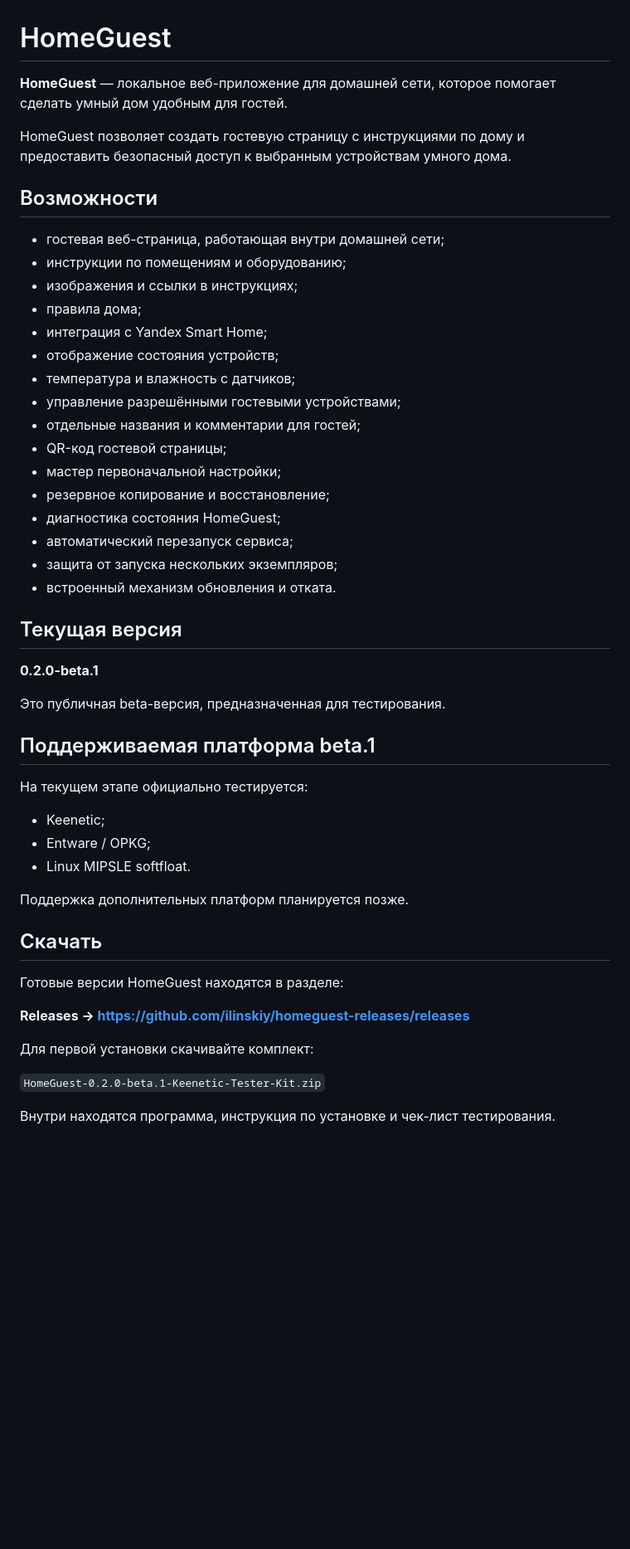
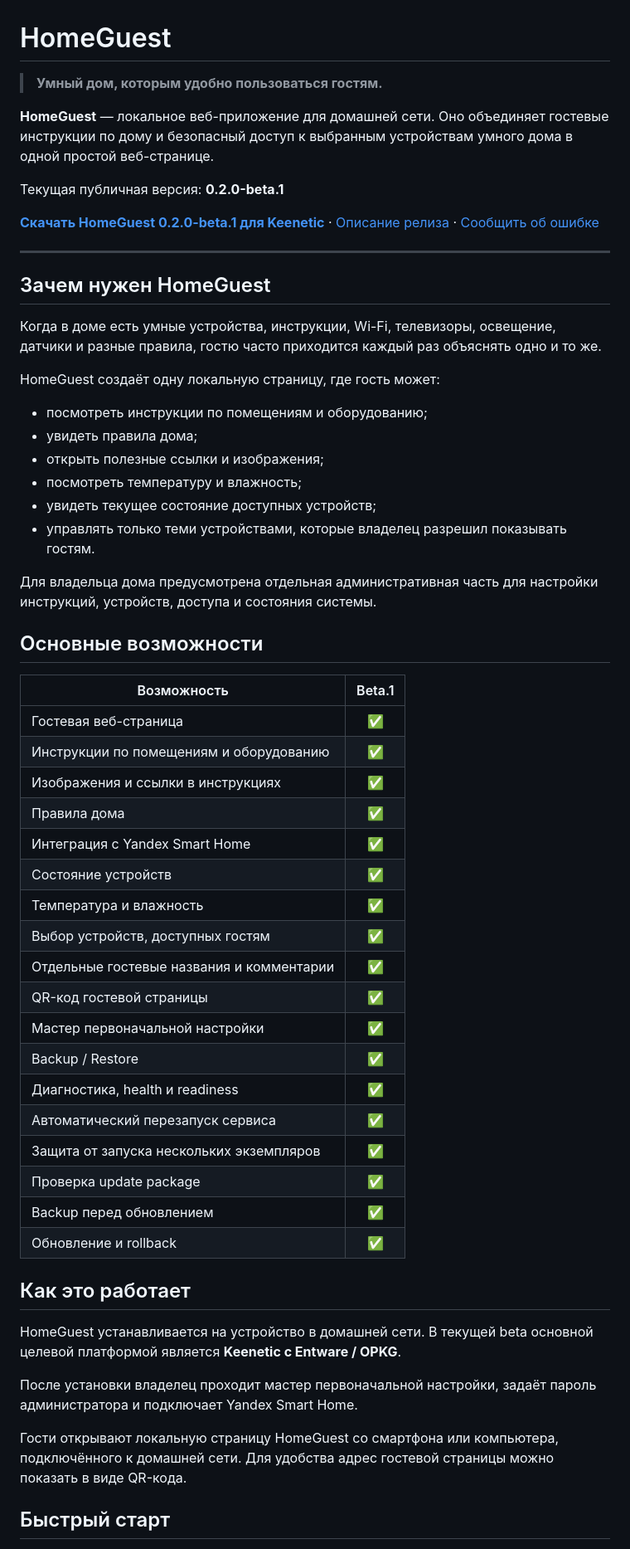
Before and after one commit to ilinskiy/homeguest-releases, a Markdown page: README.md, the part around one of its changes. Shown at 83% size. Drawn GitHub-style; blank space fills up the shorter version.

Commit message:
Improve public HomeGuest project page

```diff
--- a/README.md
+++ b/README.md
@@ -1,53 +1,60 @@
 # HomeGuest
 
-**HomeGuest** — локальное веб-приложение для домашней сети, которое помогает сделать умный дом удобным для гостей.
+> **Умный дом, которым удобно пользоваться гостям.**
 
-HomeGuest позволяет создать гостевую страницу с инструкциями по дому и предоставить безопасный доступ к выбранным устройствам умного дома.
+**HomeGuest** — локальное веб-приложение для домашней сети. Оно объединяет гостевые инструкции по дому и безопасный доступ к выбранным устройствам умного дома в одной простой веб-странице.
 
-## Возможности
+Текущая публичная версия: **0.2.0-beta.1**
 
-- гостевая веб-страница, работающая внутри домашней сети;
-- инструкции по помещениям и оборудованию;
-- изображения и ссылки в инструкциях;
-- правила дома;
-- интеграция с Yandex Smart Home;
-- отображение состояния устройств;
-- температура и влажность с датчиков;
-- управление разрешёнными гостевыми устройствами;
-- отдельные названия и комментарии для гостей;
-- QR-код гостевой страницы;
-- мастер первоначальной настройки;
-- резервное копирование и восстановление;
-- диагностика состояния HomeGuest;
-- автоматический перезапуск сервиса;
-- защита от запуска нескольких экземпляров;
-- встроенный механизм обновления и отката.
+[**Скачать HomeGuest 0.2.0-beta.1 для Keenetic**](https://github.com/ilinskiy/homeguest-releases/releases/download/v0.2.0-beta.1/HomeGuest-0.2.0-beta.1-Keenetic-Tester-Kit.zip) · [Описание релиза](https://github.com/ilinskiy/homeguest-releases/releases/tag/v0.2.0-beta.1) · [Сообщить об ошибке](https://github.com/ilinskiy/homeguest-releases/issues/new/choose)
 
-## Текущая версия
+---
 
-**0.2.0-beta.1**
+## Зачем нужен HomeGuest
 
-Это публичная beta-версия, предназначенная для тестирования.
+Когда в доме есть умные устройства, инструкции, Wi-Fi, телевизоры, освещение, датчики и разные правила, гостю часто приходится каждый раз объяснять одно и то же.
 
-## Поддерживаемая платформа beta.1
+HomeGuest создаёт одну локальную страницу, где гость может:
 
-На текущем этапе официально тестируется:
+- посмотреть инструкции по помещениям и оборудованию;
+- увидеть правила дома;
+- открыть полезные ссылки и изображения;
+- посмотреть температуру и влажность;
+- увидеть текущее состояние доступных устройств;
+- управлять только теми устройствами, которые владелец разрешил показывать гостям.
 
-- Keenetic;
-- Entware / OPKG;
-- Linux MIPSLE softfloat.
+Для владельца дома предусмотрена отдельная административная часть для настройки инструкций, устройств, доступа и состояния системы.
 
-Поддержка дополнительных платформ планируется позже.
+## Основные возможности
 
-## Скачать
+| Возможность | Beta.1 |
+|---|:---:|
+| Гостевая веб-страница | ✅ |
+| Инструкции по помещениям и оборудованию | ✅ |
+| Изображения и ссылки в инструкциях | ✅ |
+| Правила дома | ✅ |
+| Интеграция с Yandex Smart Home | ✅ |
+| Состояние устройств | ✅ |
+| Температура и влажность | ✅ |
+| Выбор устройств, доступных гостям | ✅ |
+| Отдельные гостевые названия и комментарии | ✅ |
+| QR-код гостевой страницы | ✅ |
+| Мастер первоначальной настройки | ✅ |
+| Backup / Restore | ✅ |
+| Диагностика, health и readiness | ✅ |
+| Автоматический перезапуск сервиса | ✅ |
+| Защита от запуска нескольких экземпляров | ✅ |
+| Проверка update package | ✅ |
+| Backup перед обновлением | ✅ |
+| Обновление и rollback | ✅ |
 
-Готовые версии HomeGuest находятся в разделе:
+## Как это работает
 
-**Releases → https://github.com/ilinskiy/homeguest-releases/releases**
+HomeGuest устанавливается на устройство в домашней сети. В текущей beta основной целевой платформой является **Keenetic с Entware / OPKG**.
 
-Для первой установки скачивайте комплект:
+После установки владелец проходит мастер первоначальной настройки, задаёт пароль администратора и подключает Yandex Smart Home.
 
-`HomeGuest-0.2.0-beta.1-Keenetic-Tester-Kit.zip`
+Гости открывают локальную страницу HomeGuest со смартфона или компьютера, подключённого к домашней сети. Для удобства адрес гостевой страницы можно показать в виде QR-кода.
 
-Внутри находятся программа, инструкция по установке и чек-лист тестирования.
+## Быстрый старт
 
```
Also changed, not shown: other parts of README.md (+122 -21 lines).
